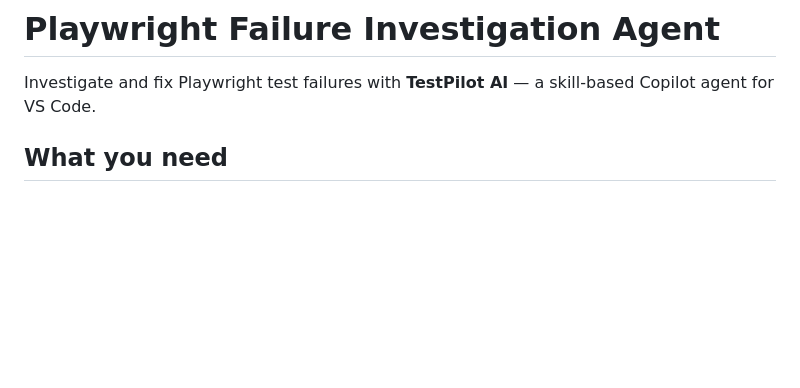
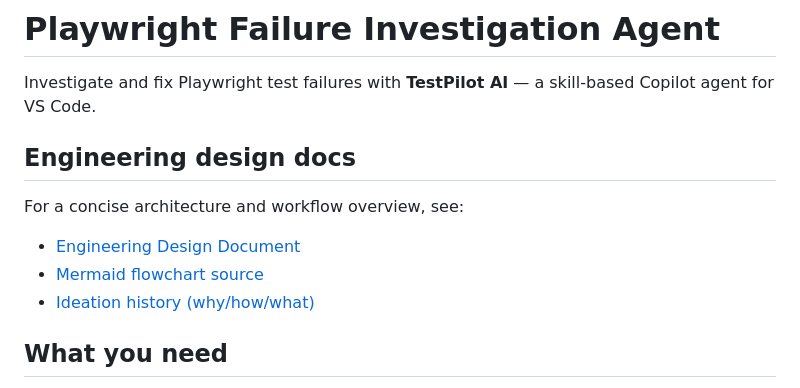
Before and after one commit to sameermysore/playwright-copilot-qa-agent, a Markdown page: README.md, the part around the change. Drawn GitHub-style; blank space fills up the shorter version.

Commit message:
Add engineering design documentation links to README.md
Expanded the README.md file to include links to key engineering design documents, providing a concise overview of the project's architecture and workflow. This addition enhances the documentation by guiding users to relevant resources such as the engineering design document, flowchart source, and ideation history, improving overall project clarity.

```diff
--- a/README.md
+++ b/README.md
@@ -1,6 +1,14 @@
 # Playwright Failure Investigation Agent
 
 Investigate and fix Playwright test failures with **TestPilot AI** — a skill-based Copilot agent for VS Code.
+
+## Engineering design docs
+
+For a concise architecture and workflow overview, see:
+
+- [Engineering Design Document](docs/engineering-design.md)
+- [Mermaid flowchart source](docs/working-flowchart.mmd)
+- [Ideation history (why/how/what)](docs/ideation-history.md)
 
 ## What you need
 
```
